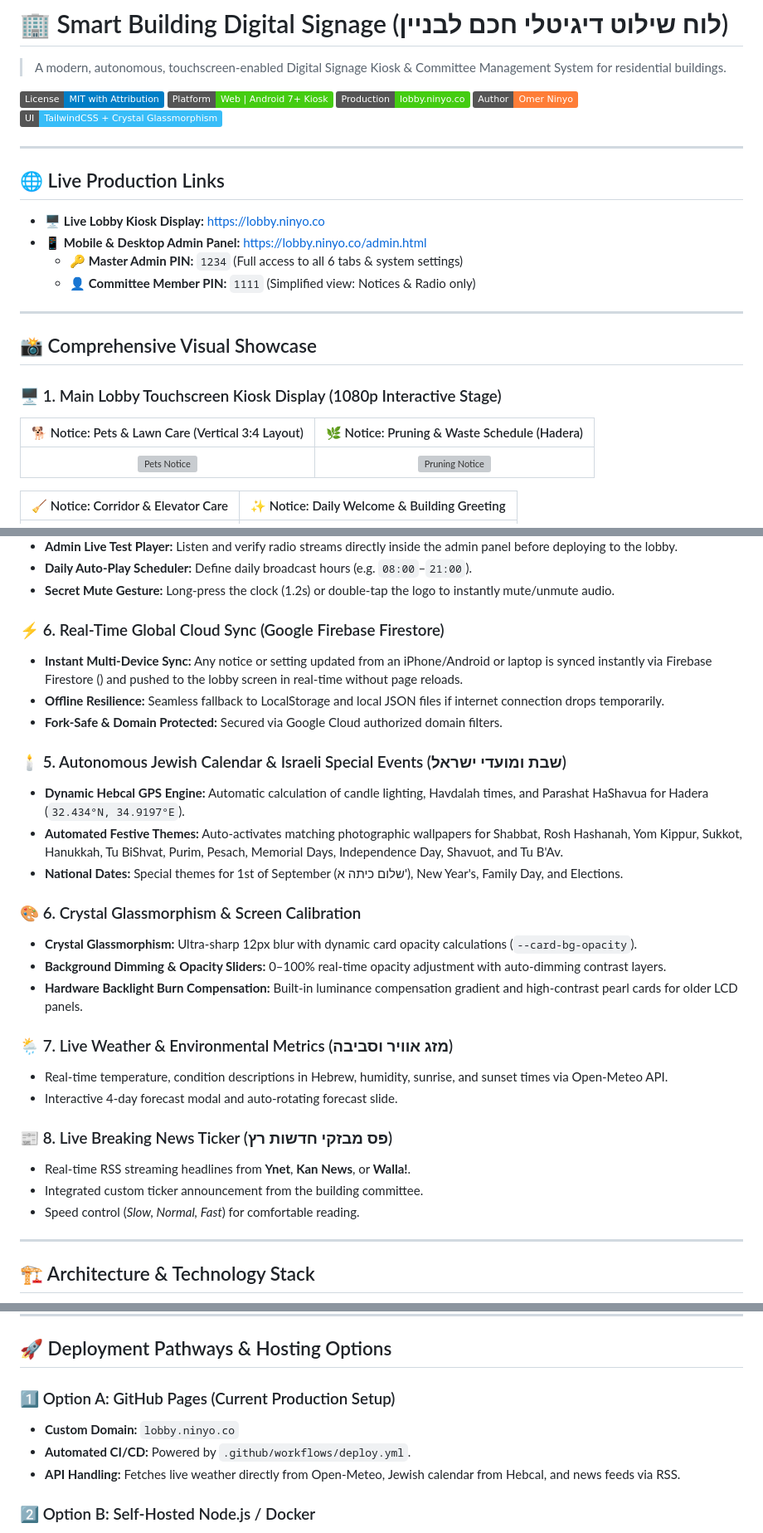
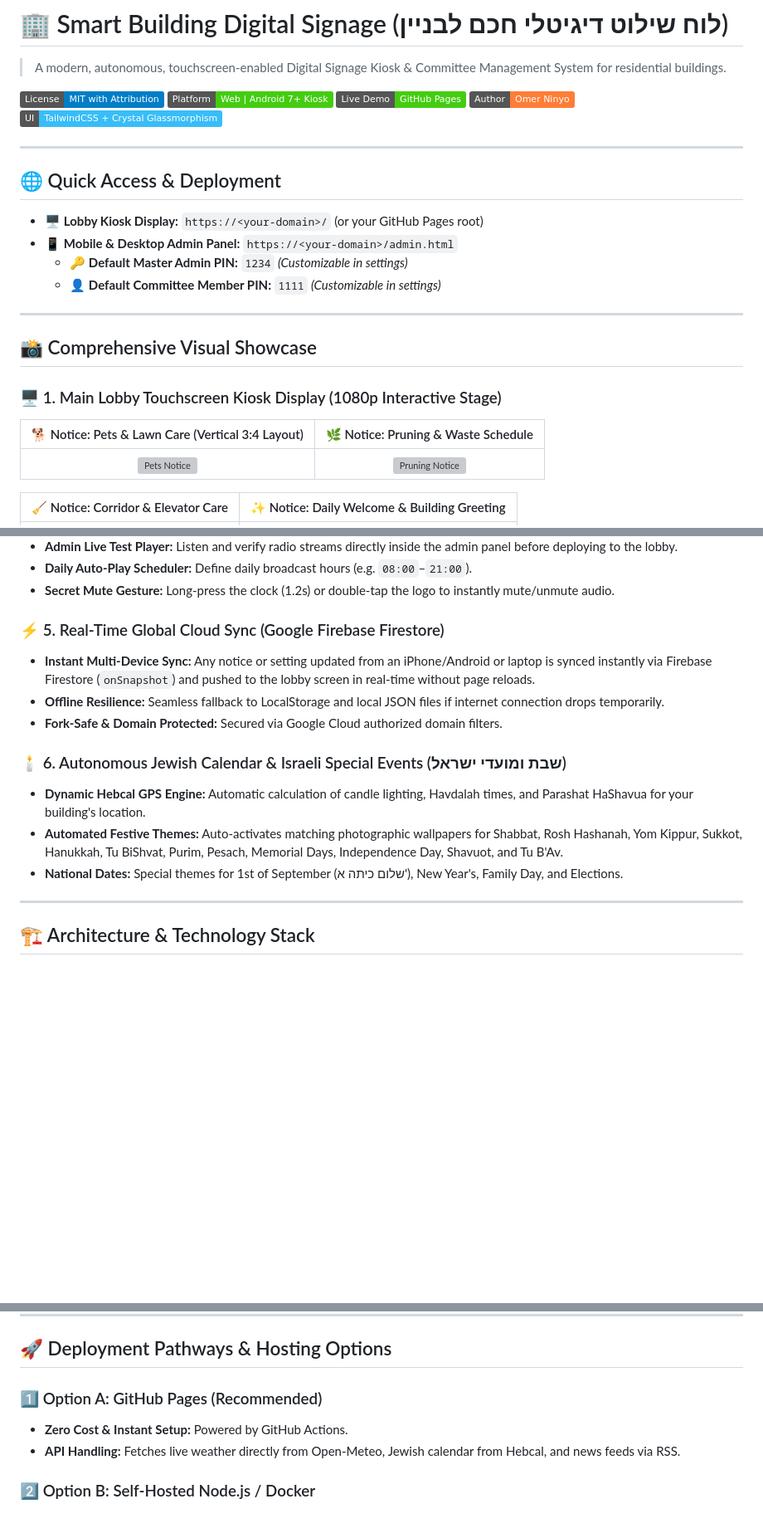
Before and after one commit to omerninyo/smart-lobby, a Markdown page: README.md, 3 parts joined by grey strips. Shown at 83% size. Drawn GitHub-style; badges without logos; blank space fills up the shorter version; grey boxes are pictures that could not be loaded.

Commit message:
סניטציה מלאה של README לקוד פתוח: הסרת קישורים פרטיים, שימוש בכתובות גנריות וקודי ברירת מחדל

```diff
--- a/README.md
+++ b/README.md
@@ -3,17 +3,17 @@
 
 [![License: MIT](https://img.shields.io/badge/License-MIT%20with%20Attribution-blue.svg)](LICENSE)
 [![Platform](https://img.shields.io/badge/Platform-Web%20%7C%20Android%207%2B%20Kiosk-brightgreen.svg)]()
-[![Production Live](https://img.shields.io/badge/Production-lobby.ninyo.co-success.svg)](https://lobby.ninyo.co)
+[![Live Demo](https://img.shields.io/badge/Live%20Demo-GitHub%20Pages-brightgreen.svg)](https://omerninyo.github.io/smart-lobby)
 [![Author](https://img.shields.io/badge/Author-Omer%20Ninyo-orange.svg)](https://github.com/omerninyo)
 [![UI: TailwindCSS](https://img.shields.io/badge/UI-TailwindCSS%20%2B%20Crystal%20Glassmorphism-38bdf8.svg)]()
 
 ---
 
-## 🌐 Live Production Links
-* 🖥️ **Live Lobby Kiosk Display:** [https://lobby.ninyo.co](https://lobby.ninyo.co)
-* 📱 **Mobile & Desktop Admin Panel:** [https://lobby.ninyo.co/admin.html](https://lobby.ninyo.co/admin.html)
-  * 🔑 **Master Admin PIN:** `1234` (Full access to all 6 tabs & system settings)
-  * 👤 **Committee Member PIN:** `1111` (Simplified view: Notices & Radio only)
+## 🌐 Quick Access & Deployment
+* 🖥️ **Lobby Kiosk Display:** `https://<your-domain>/` (or your GitHub Pages root)
+* 📱 **Mobile & Desktop Admin Panel:** `https://<your-domain>/admin.html`
+  * 🔑 **Default Master Admin PIN:** `1234` *(Customizable in settings)*
+  * 👤 **Default Committee Member PIN:** `1111` *(Customizable in settings)*
 
 ---
 
@@ -21,7 +21,7 @@
 
 ### 🖥️ 1. Main Lobby Touchscreen Kiosk Display (1080p Interactive Stage)
 
-| 🐕 Notice: Pets & Lawn Care (Vertical 3:4 Layout) | 🌿 Notice: Pruning & Waste Schedule (Hadera) |
+| 🐕 Notice: Pets & Lawn Care (Vertical 3:4 Layout) | 🌿 Notice: Pruning & Waste Schedule |
 | :---: | :---: |
 | ![Pets Notice](docs/screenshots/01_kiosk_notice_pets.png) | ![Pruning Notice](docs/screenshots/02_kiosk_notice_pruning.png) |
 
@@ -98,29 +98,15 @@ Designed and developed by **[Omer Ninyo](https://github.com/omerninyo)**.
 * **Daily Auto-Play Scheduler:** Define daily broadcast hours (e.g. `08:00`–`21:00`).
 * **Secret Mute Gesture:** Long-press the clock (1.2s) or double-tap the logo to instantly mute/unmute audio.
 
-### ⚡ 6. Real-Time Global Cloud Sync (Google Firebase Firestore)
-* **Instant Multi-Device Sync:** Any notice or setting updated from an iPhone/Android or laptop is synced instantly via Firebase Firestore () and pushed to the lobby screen in real-time without page reloads.
+### ⚡ 5. Real-Time Global Cloud Sync (Google Firebase Firestore)
+* **Instant Multi-Device Sync:** Any notice or setting updated from an iPhone/Android or laptop is synced instantly via Firebase Firestore (`onSnapshot`) and pushed to the lobby screen in real-time without page reloads.
 * **Offline Resilience:** Seamless fallback to LocalStorage and local JSON files if internet connection drops temporarily.
 * **Fork-Safe & Domain Protected:** Secured via Google Cloud authorized domain filters.
 
-### 🕯️ 5. Autonomous Jewish Calendar & Israeli Special Events (שבת ומועדי ישראל)
-* **Dynamic Hebcal GPS Engine:** Automatic calculation of candle lighting, Havdalah times, and Parashat HaShavua for Hadera (`32.434°N, 34.9197°E`).
+### 🕯️ 6. Autonomous Jewish Calendar & Israeli Special Events (שבת ומועדי ישראל)
+* **Dynamic Hebcal GPS Engine:** Automatic calculation of candle lighting, Havdalah times, and Parashat HaShavua for your building's location.
 * **Automated Festive Themes:** Auto-activates matching photographic wallpapers for Shabbat, Rosh Hashanah, Yom Kippur, Sukkot, Hanukkah, Tu BiShvat, Purim, Pesach, Memorial Days, Independence Day, Shavuot, and Tu B'Av.
 * **National Dates:** Special themes for 1st of September (שלום כיתה א'), New Year's, Family Day, and Elections.
-
-### 🎨 6. Crystal Glassmorphism & Screen Calibration
-* **Crystal Glassmorphism:** Ultra-sharp 12px blur with dynamic card opacity calculations (`--card-bg-opacity`).
-* **Background Dimming & Opacity Sliders:** 0–100% real-time opacity adjustment with auto-dimming contrast layers.
-* **Hardware Backlight Burn Compensation:** Built-in luminance compensation gradient and high-contrast pearl cards for older LCD panels.
-
-### 🌦️ 7. Live Weather & Environmental Metrics (מזג אוויר וסביבה)
-* Real-time temperature, condition descriptions in Hebrew, humidity, sunrise, and sunset times via Open-Meteo API.
-* Interactive 4-day forecast modal and auto-rotating forecast slide.
-
-### 📰 8. Live Breaking News Ticker (פס מבזקי חדשות רץ)
-* Real-time RSS streaming headlines from **Ynet**, **Kan News**, or **Walla!**.
-* Integrated custom ticker announcement from the building committee.
-* Speed control (*Slow, Normal, Fast*) for comfortable reading.
 
 ---
 
@@ -162,9 +147,8 @@ graph TD
 
 ## 🚀 Deployment Pathways & Hosting Options
 
-### 1️⃣ Option A: GitHub Pages (Current Production Setup)
-* **Custom Domain:** `lobby.ninyo.co`
-* **Automated CI/CD:** Powered by `.github/workflows/deploy.yml`.
+### 1️⃣ Option A: GitHub Pages (Recommended)
+* **Zero Cost & Instant Setup:** Powered by GitHub Actions.
 * **API Handling:** Fetches live weather directly from Open-Meteo, Jewish calendar from Hebcal, and news feeds via RSS.
 
 ### 2️⃣ Option B: Self-Hosted Node.js / Docker
```
Also changed, not shown: other parts of README.md (+13 -14 lines).
